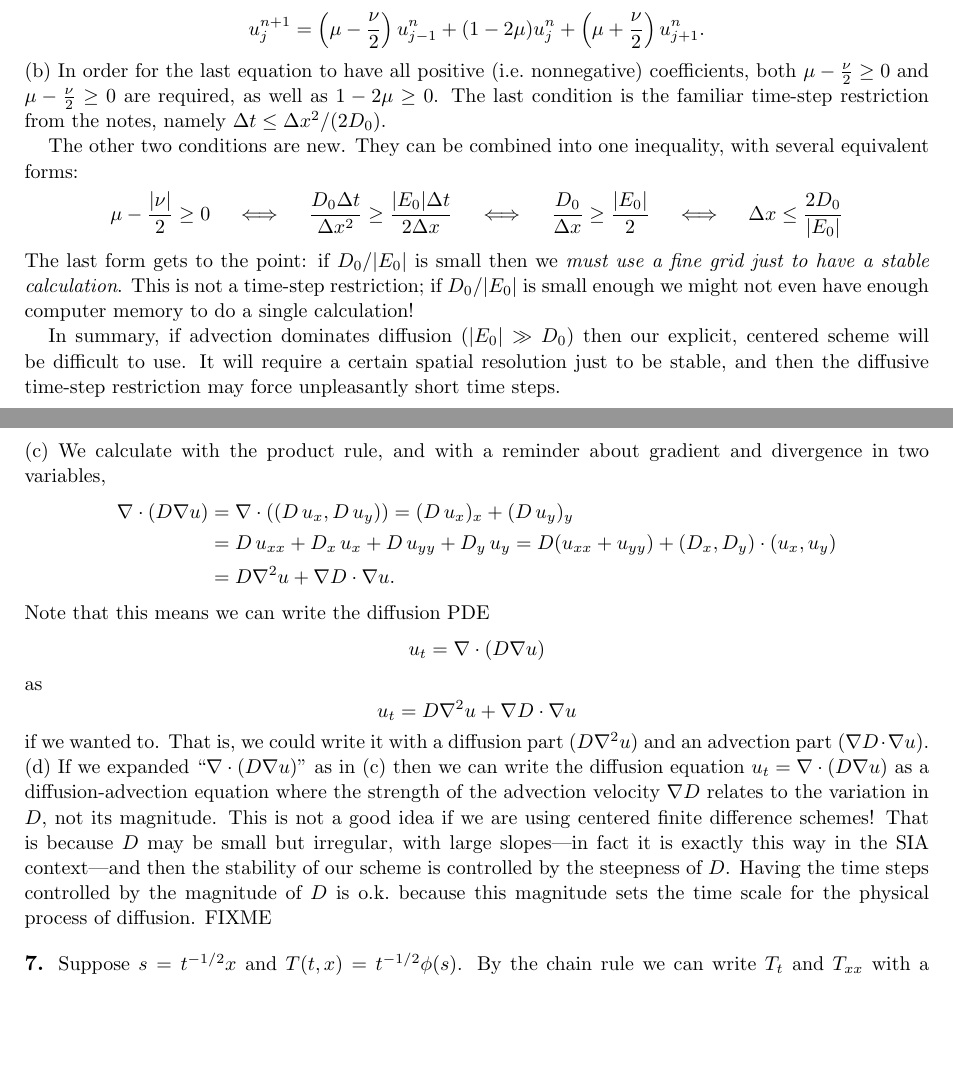
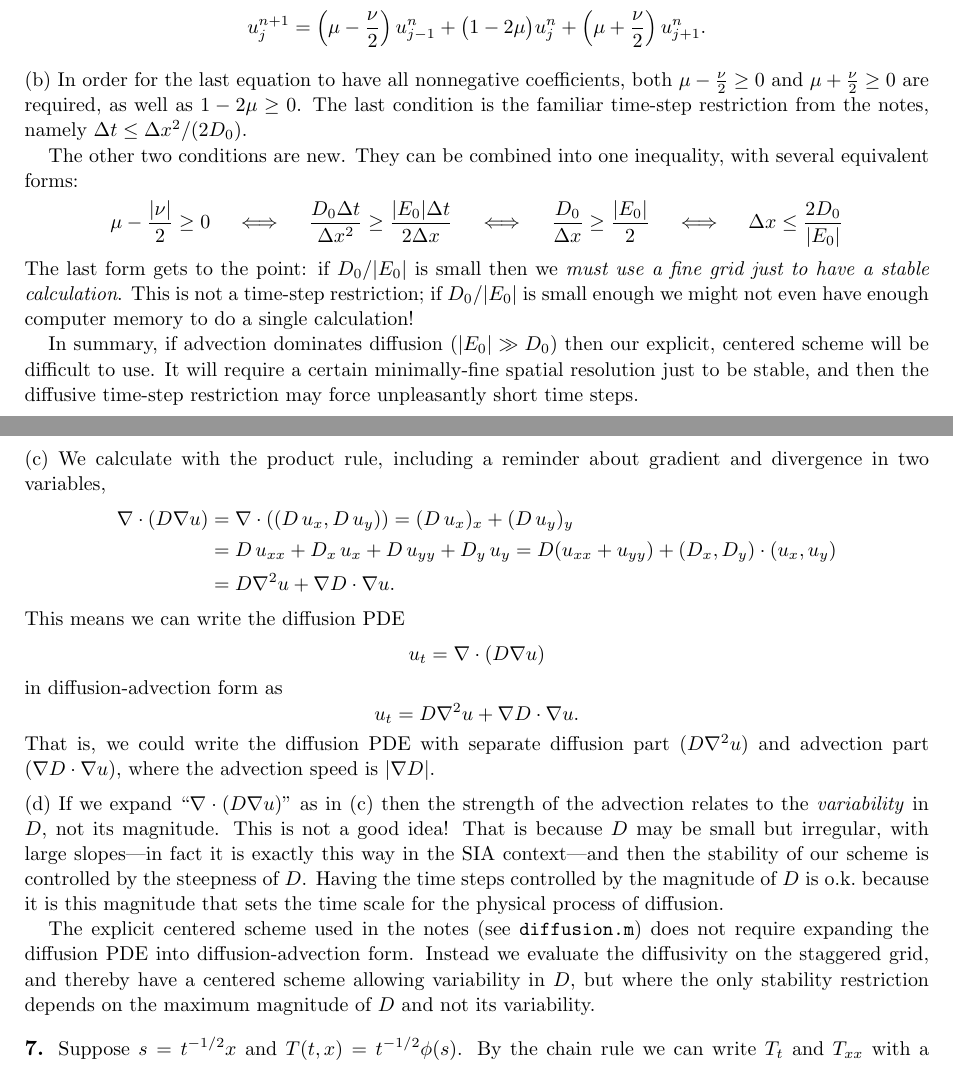
Before and after one commit to bueler/public-junk, a LaTeX paper (solns/southtirol.tex): two parts of pages 2 and 3 of 6, joined at a grey line, cut so that both start at the same text, the shorter picture padded with empty space. Compiled offline with pdfLaTeX.

Commit message:
solution to problem 6 done

```diff
--- a/solns/southtirol.tex
+++ b/solns/southtirol.tex
@@ -119,29 +119,34 @@ This shows that our implicit scheme makes all spatial waves (modes) decay, regar
 \prob{6}  (a) The scheme is
     $$\frac{u_j^{n+1} - u_j^n}{\Delta t} = D_0 \frac{u_{j+1}^n - 2 u_j^n + u_{j-1}^n}{\Delta x^2} + E_0 \frac{u_{j+1}^n - u_{j-1}^n}{2\Delta x}.$$
 Define constants $\mu = D_0 \Delta t/\Delta x^2$ and $\nu = E_0 \Delta t/\Delta x$.  Note $\mu>0$ but $\nu$ can be of either sign.  Solving for $u_j^{n+1}$ and collecting terms gives
-    $$u_j^{n+1} = \left(\mu - \frac{\nu}{2}\right) u_{j-1}^n + (1-2\mu) u_j^n + \left(\mu + \frac{\nu}{2}\right) u_{j+1}^n.$$
+    $$u_j^{n+1} = \left(\mu - \frac{\nu}{2}\right) u_{j-1}^n + \big(1-2\mu\big) u_j^n + \left(\mu + \frac{\nu}{2}\right) u_{j+1}^n.$$
 
-\noindent (b)  In order for the last equation to have all positive (i.e.~nonnegative) coefficients, both $\mu - \frac{\nu}{2} \ge 0$ and $\mu - \frac{\nu}{2} \ge 0$ are required, as well as $1-2\mu \ge 0$.  The last condition is the familiar time-step restriction from the notes, namely $\Delta t \le \Delta x^2 / (2 D_0)$.
+\medskip
+\noindent (b)  In order for the last equation to have all nonnegative coefficients, both $\mu - \frac{\nu}{2} \ge 0$ and $\mu + \frac{\nu}{2} \ge 0$ are required, as well as $1-2\mu \ge 0$.  The last condition is the familiar time-step restriction from the notes, namely $\Delta t \le \Delta x^2 / (2 D_0)$.
 
 The other two conditions are new.  They can be combined into one inequality, with several equivalent forms:
     $$\mu - \frac{|\nu|}{2} \ge 0  \quad\iff\quad  \frac{D_0 \Delta t}{\Delta x^2} \ge \frac{|E_0| \Delta t}{2\Delta x}  \quad\iff\quad  \frac{D_0}{\Delta x} \ge \frac{|E_0|}{2}  \quad\iff\quad  \Delta x \le \frac{2 D_0}{|E_0|}$$
 The last form gets to the point: if $D_0/|E_0|$ is small then we \emph{must use a fine grid just to have a stable calculation}.  This is not a time-step restriction; if $D_0/|E_0|$ is small enough we might not even have enough computer memory to do a single calculation!
 
-In summary, if advection dominates diffusion ($|E_0| \gg D_0$) then our explicit, centered scheme will be difficult to use.  It will require a certain spatial resolution just to be stable, and then the diffusive time-step restriction may force unpleasantly short time steps.
+In summary, if advection dominates diffusion ($|E_0| \gg D_0$) then our explicit, centered scheme will be difficult to use.  It will require a certain minimally-fine spatial resolution just to be stable, and then the diffusive time-step restriction may force unpleasantly short time steps.
 
-\noindent (c)  We calculate with the product rule, and with a reminder about gradient and divergence in two variables,
+\medskip
+\noindent (c)  We calculate with the product rule, including a reminder about gradient and divergence in two variables,
 \begin{align*}
 \Div \left(D \grad u\right) &= \Div \left((D\,u_x,D\,u_y)\right) = (D\,u_x)_x + (D\,u_y)_y \\
   &= D\,u_{xx} + D_x\,u_x + D\,u_{yy} + D_y\,u_y = D (u_{xx} + u_{yy}) + (D_x,D_y)\cdot(u_x,u_y) \\
   &= D \grad^2 u + \grad D \cdot \grad u.
 \end{align*}
-Note that this means we can write the diffusion PDE
+This means we can write the diffusion PDE
     $$u_t = \Div \left(D \grad u\right)$$
-as
-    $$u_t = D \grad^2 u + \grad D \cdot \grad u$$
-if we wanted to.  That is, we could write it with a diffusion part ($D \grad^2 u$) and an advection part ($\grad D \cdot \grad u$).
+ in diffusion-advection form as
+    $$u_t = D \grad^2 u + \grad D \cdot \grad u.$$
+That is, we could write the diffusion PDE with separate diffusion part ($D \grad^2 u$) and advection part ($\grad D \cdot \grad u$), where the advection speed is $|\grad D|$.
 
-\noindent (d)  If we expanded ``$\Div \left(D \grad u\right)$'' as in (c) then we can write the diffusion equation $u_t = \Div \left(D \grad u\right)$ as a diffusion-advection equation where the strength of the advection velocity $\grad D$ relates to the variation in $D$, not its magnitude.  This is not a good idea if we are using centered finite difference schemes!  That is because $D$ may be small but irregular, with large slopes---in fact it is exactly this way in the SIA context---and then the stability of our scheme is controlled by the steepness of $D$.  Having the time steps controlled by the magnitude of $D$ is o.k.~because this magnitude sets the time scale for the physical process of diffusion.  FIXME
+\medskip
+\noindent (d)  If we expand ``$\Div \left(D \grad u\right)$'' as in (c) then the strength of the advection relates to the \emph{variability} in $D$, not its magnitude.  This is not a good idea!  That is because $D$ may be small but irregular, with large slopes---in fact it is exactly this way in the SIA context---and then the stability of our scheme is controlled by the steepness of $D$.  Having the time steps controlled by the magnitude of $D$ is o.k.~because it is this magnitude that sets the time scale for the physical process of diffusion.
+
+The explicit centered scheme used in the notes (see \texttt{diffusion.m}) does not require expanding the diffusion PDE into diffusion-advection form.  Instead we evaluate the diffusivity on the staggered grid, and thereby have a centered scheme allowing variability in $D$, but where the only stability restriction depends on the maximum magnitude of $D$ and not its variability.
 
 
 \prob{7}  Suppose $s = t^{-1/2} x$ and $T(t,x)=t^{-1/2} \phi(s)$.  By the chain rule we can write $T_t$ and $T_{xx}$ with a common power of $t$ and otherwise in terms of $s$:
```
